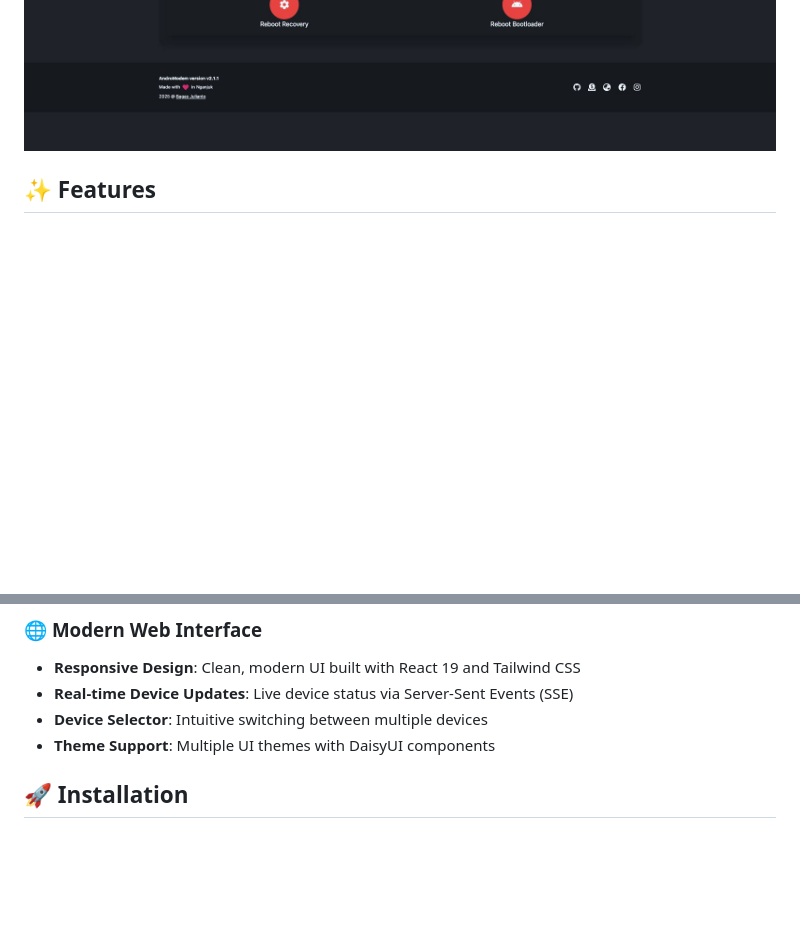
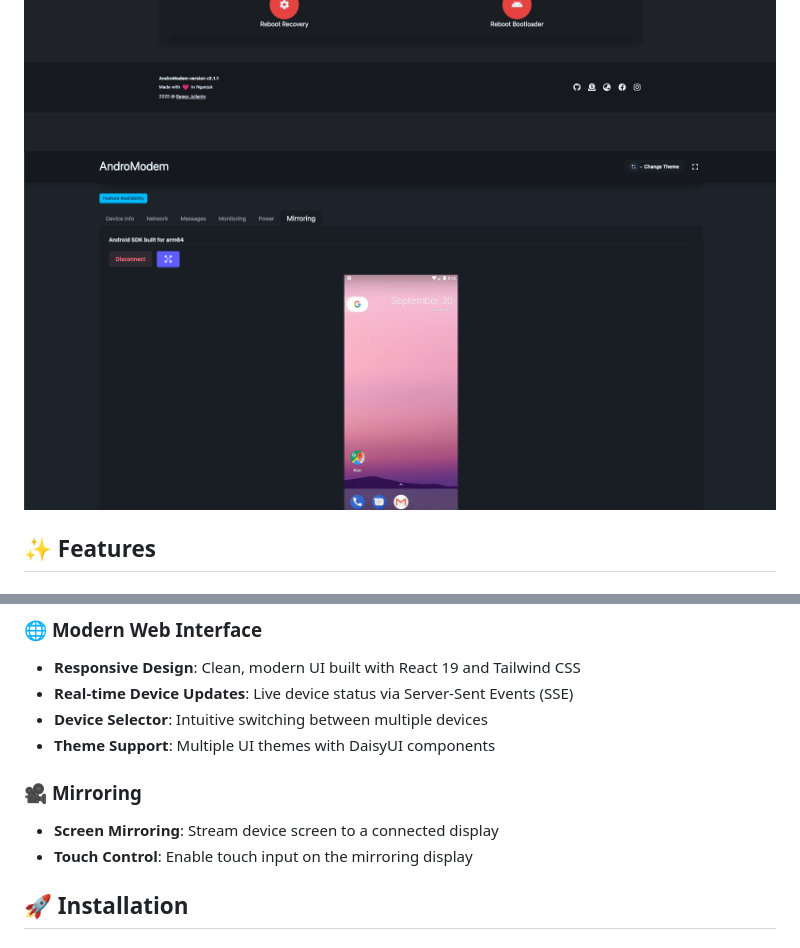
Before and after one commit to basiooo/andromodem, a Markdown page: README.md, 2 parts joined by grey strips. Drawn GitHub-style; pictures changed too: screenshots/mirroring.png (added); blank space fills up the shorter version.

```diff
--- a/README.md
+++ b/README.md
@@ -34,6 +34,7 @@ AndroModem is primarily designed for OpenWrt users who use Android phones as USB
 ![Network](screenshots/network.png)
 ![Network APN](screenshots/network2.png)
 ![Power](screenshots/power.png)
+![Mirroring](screenshots/mirroring.png)
 
 
 ## ✨ Features
@@ -63,6 +64,9 @@ AndroModem is primarily designed for OpenWrt users who use Android phones as USB
 - **Device Selector**: Intuitive switching between multiple devices
 - **Theme Support**: Multiple UI themes with DaisyUI components
 
+### 🎥 **Mirroring**
+- **Screen Mirroring**: Stream device screen to a connected display
+- **Touch Control**: Enable touch input on the mirroring display
 
 ## 🚀 Installation
 
```
